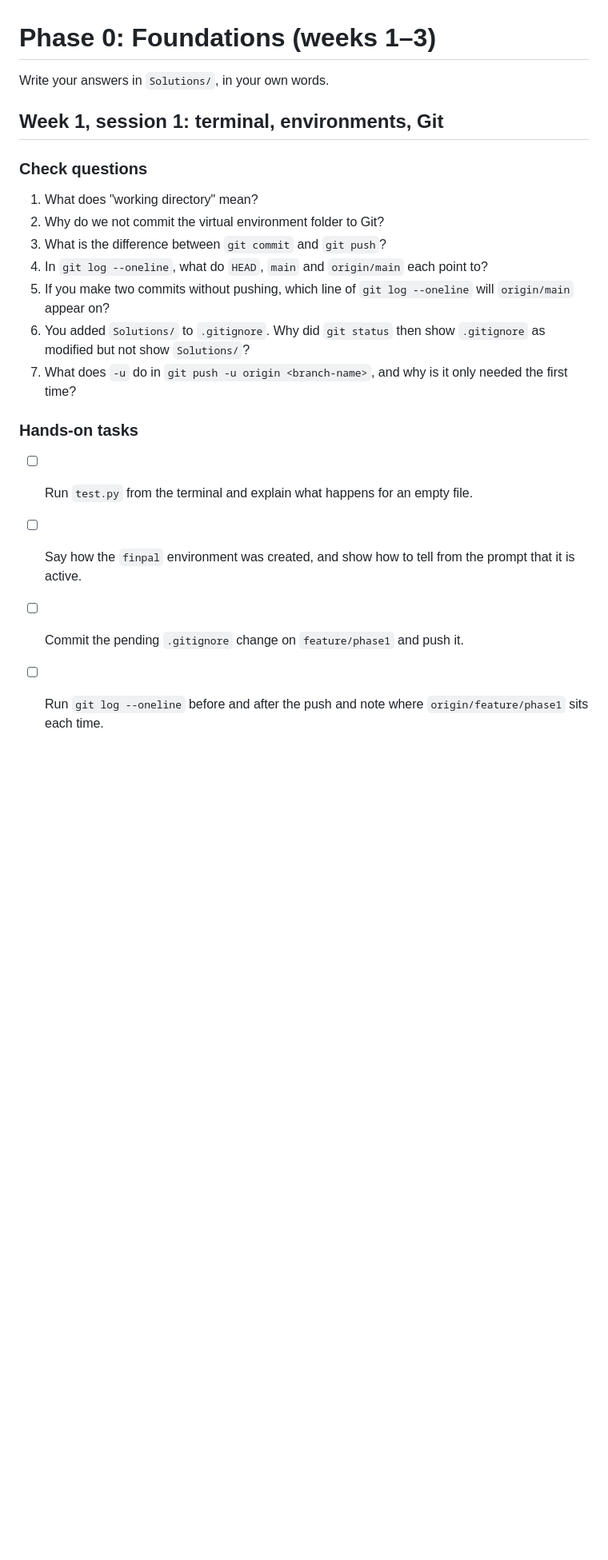
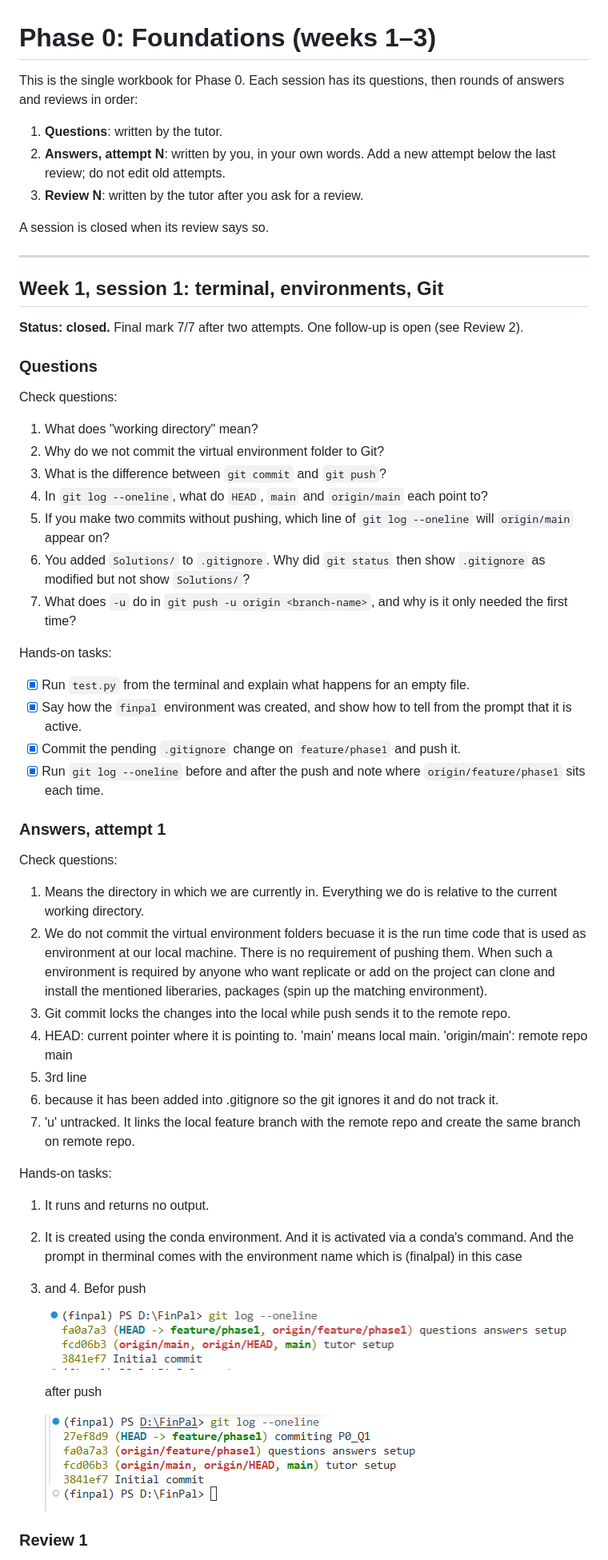
Before and after one commit to Vipin19174/FinPal, a Markdown page: Questions/phase0.md, the part around one of its changes. Shown at 80% size. GitHub-like rendering; pictures changed too: Questions/images/w1s1-after-commit.png (added), Questions/images/w1s1-before-commit.png (added); blank space fills up the shorter version.

Commit message:
phase 0 complete 1

```diff
--- a/Questions/phase0.md
+++ b/Questions/phase0.md
@@ -1,10 +1,22 @@
 # Phase 0: Foundations (weeks 1–3)
 
-Write your answers in `Solutions/`, in your own words.
+This is the single workbook for Phase 0. Each session has its questions, then rounds of answers and reviews in order:
+
+1. **Questions**: written by the tutor.
+2. **Answers, attempt N**: written by you, in your own words. Add a new attempt below the last review; do not edit old attempts.
+3. **Review N**: written by the tutor after you ask for a review.
+
+A session is closed when its review says so.
+
+---
 
 ## Week 1, session 1: terminal, environments, Git
 
-### Check questions
+**Status: closed.** Final mark 7/7 after two attempts. One follow-up is open (see Review 2).
+
+### Questions
+
+Check questions:
 
 1. What does "working directory" mean?
 2. Why do we not commit the virtual environment folder to Git?
@@ -14,9 +26,38 @@ Write your answers in `Solutions/`, in your own words.
 6. You added `Solutions/` to `.gitignore`. Why did `git status` then show `.gitignore` as modified but not show `Solutions/`?
 7. What does `-u` do in `git push -u origin <branch-name>`, and why is it only needed the first time?
 
-### Hands-on tasks
+Hands-on tasks:
 
-- [ ] Run `test.py` from the terminal and explain what happens for an empty file.
-- [ ] Say how the `finpal` environment was created, and show how to tell from the prompt that it is active.
-- [ ] Commit the pending `.gitignore` change on `feature/phase1` and push it.
-- [ ] Run `git log --oneline` before and after the push and note where `origin/feature/phase1` sits each time.
+- [x] Run `test.py` from the terminal and explain what happens for an empty file.
+- [x] Say how the `finpal` environment was created, and show how to tell from the prompt that it is active.
+- [x] Commit the pending `.gitignore` change on `feature/phase1` and push it.
+- [x] Run `git log --oneline` before and after the push and note where `origin/feature/phase1` sits each time.
+
+### Answers, attempt 1
+
+Check questions:
+
+1. Means the directory in which we are currently in. Everything we do is relative to the current working directory.
+2. We do not commit the virtual environment folders becuase it is the run time code that is used as environment at our local machine. There is no requirement of pushing them. When such a environment is required by anyone who want replicate or add on the project can clone and install the mentioned liberaries, packages (spin up the matching environment).
+3. Git commit locks the changes into the local while push sends it to the remote repo.
+4. HEAD: current pointer where it is pointing to.
+   'main' means local main.
+   'origin/main': remote repo main
+5. 3rd line
+6. because it has been added into .gitignore so the git ignores it and do not track it.
+7. 'u' untracked. It links the local feature branch with the remote repo and create the same branch on remote repo.
+
+Hands-on tasks:
+
+1. It runs and returns no output.
+2. It is created using the conda environment. And it is activated via a conda's command. And the prompt in therminal comes with the environment name which is (finalpal) in this case
+3. and 4. Befor push
+
+   ![before push](images/w1s1-before-commit.png)
+
+   after push
+
+   ![after push](images/w1s1-after-commit.png)
+
+### Review 1
+
```
Also changed, not shown: other parts of Questions/phase0.md (+50 -0 lines), CLAUDE.md (+3 -2 lines), Questions/images/w1s1-after-push.png (added).
